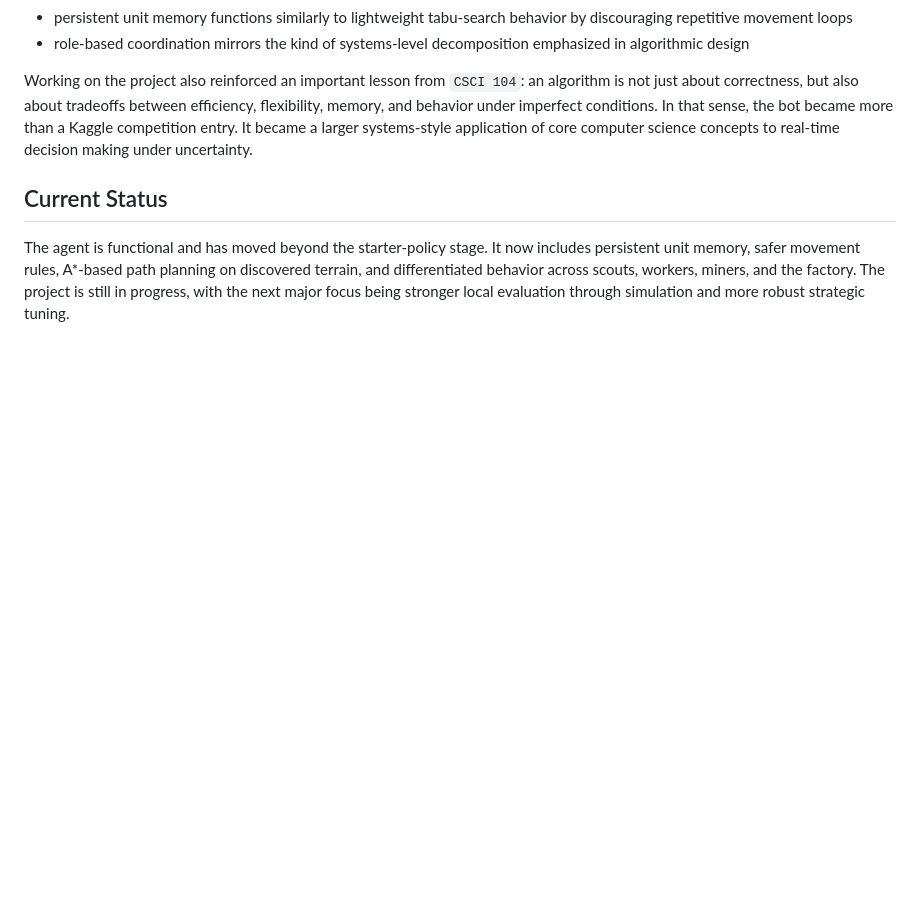
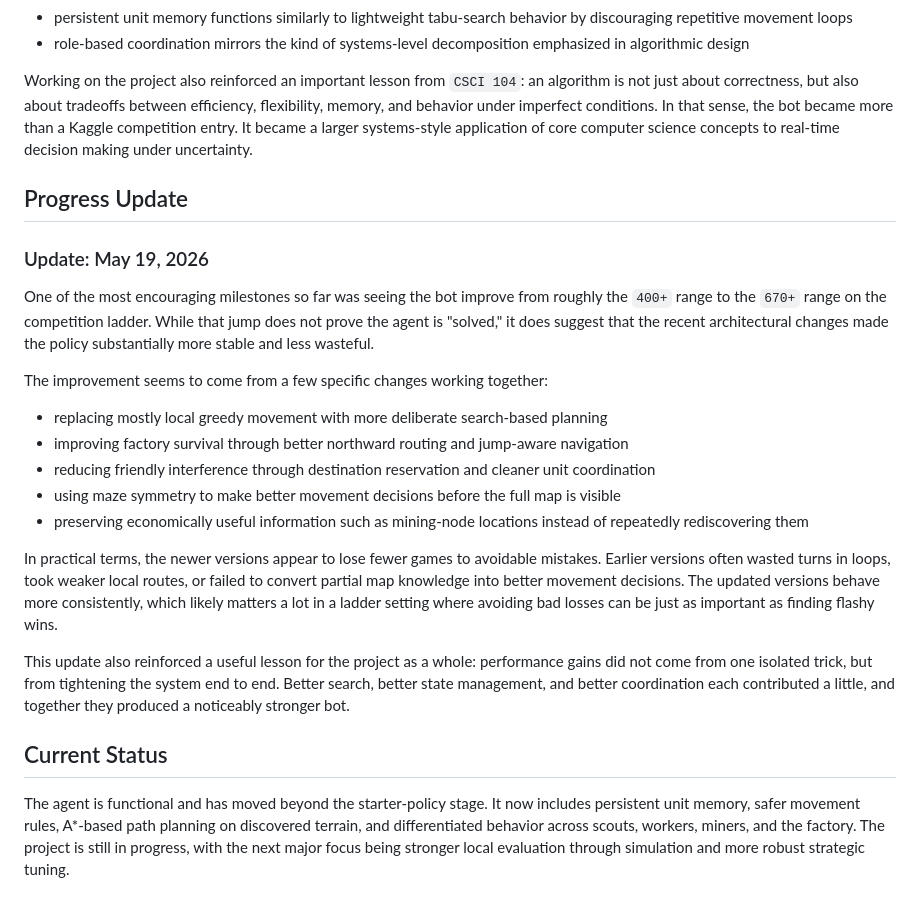
Before and after one commit to wuisabel-gif/maze-crawler, a Markdown page: README.md, the part around the change. Rendered like a GitHub page; blank space fills up the shorter version.

Commit message:
Update README progress notes

```diff
--- a/README.md
+++ b/README.md
@@ -83,6 +83,24 @@ For example:
 
 Working on the project also reinforced an important lesson from `CSCI 104`: an algorithm is not just about correctness, but also about tradeoffs between efficiency, flexibility, memory, and behavior under imperfect conditions. In that sense, the bot became more than a Kaggle competition entry. It became a larger systems-style application of core computer science concepts to real-time decision making under uncertainty.
 
+## Progress Update
+
+### Update: May 19, 2026
+
+One of the most encouraging milestones so far was seeing the bot improve from roughly the `400+` range to the `670+` range on the competition ladder. While that jump does not prove the agent is "solved," it does suggest that the recent architectural changes made the policy substantially more stable and less wasteful.
+
+The improvement seems to come from a few specific changes working together:
+
+- replacing mostly local greedy movement with more deliberate search-based planning
+- improving factory survival through better northward routing and jump-aware navigation
+- reducing friendly interference through destination reservation and cleaner unit coordination
+- using maze symmetry to make better movement decisions before the full map is visible
+- preserving economically useful information such as mining-node locations instead of repeatedly rediscovering them
+
+In practical terms, the newer versions appear to lose fewer games to avoidable mistakes. Earlier versions often wasted turns in loops, took weaker local routes, or failed to convert partial map knowledge into better movement decisions. The updated versions behave more consistently, which likely matters a lot in a ladder setting where avoiding bad losses can be just as important as finding flashy wins.
+
+This update also reinforced a useful lesson for the project as a whole: performance gains did not come from one isolated trick, but from tightening the system end to end. Better search, better state management, and better coordination each contributed a little, and together they produced a noticeably stronger bot.
+
 ## Current Status
 
 The agent is functional and has moved beyond the starter-policy stage. It now includes persistent unit memory, safer movement rules, A*-based path planning on discovered terrain, and differentiated behavior across scouts, workers, miners, and the factory. The project is still in progress, with the next major focus being stronger local evaluation through simulation and more robust strategic tuning.
```
